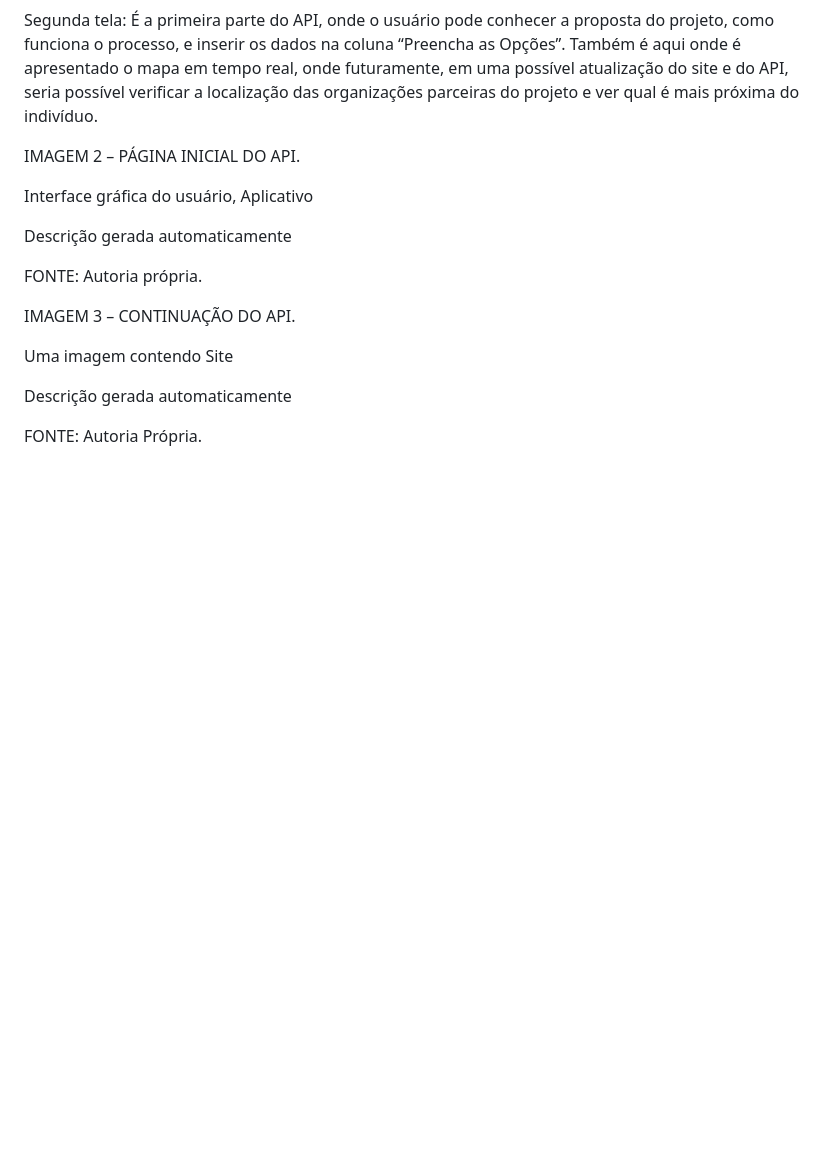
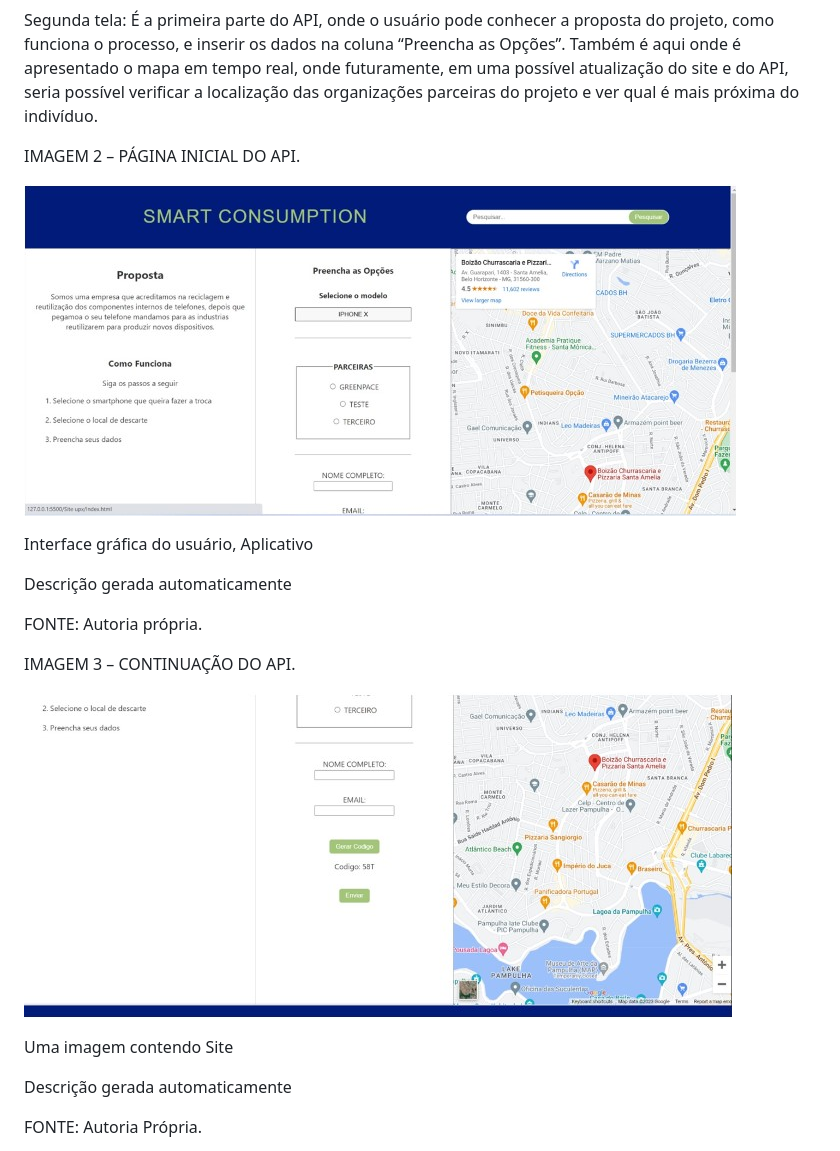
Before and after one commit to gu1334/Descarte-Eletr-nico, a Markdown page: README.md, the part around the change. Rendered like a GitHub page; blank space fills up the shorter version.

```diff
--- a/README.md
+++ b/README.md
@@ -120,13 +120,19 @@ Segunda tela: É a primeira parte do API, onde o usuário pode conhecer a propos
 
 IMAGEM 2 – PÁGINA INICIAL DO API.
 
+![..](site2.jpg)
+
 Interface gráfica do usuário, Aplicativo
 
 Descrição gerada automaticamente
 
 FONTE: Autoria própria.
 
+
+
 IMAGEM 3 – CONTINUAÇÃO DO API.
+
+![..](site3.jpg)
 
 Uma imagem contendo Site
 
```
